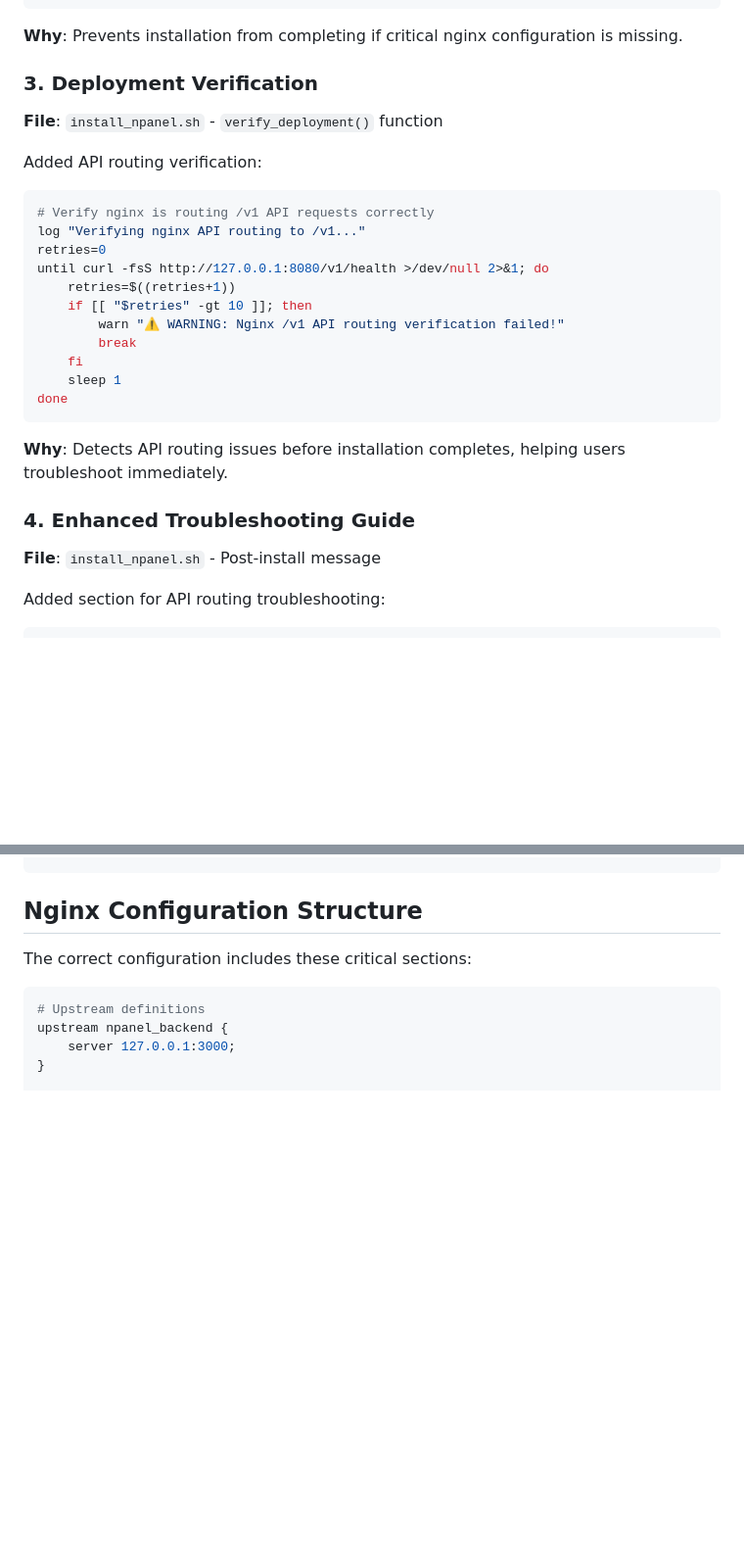
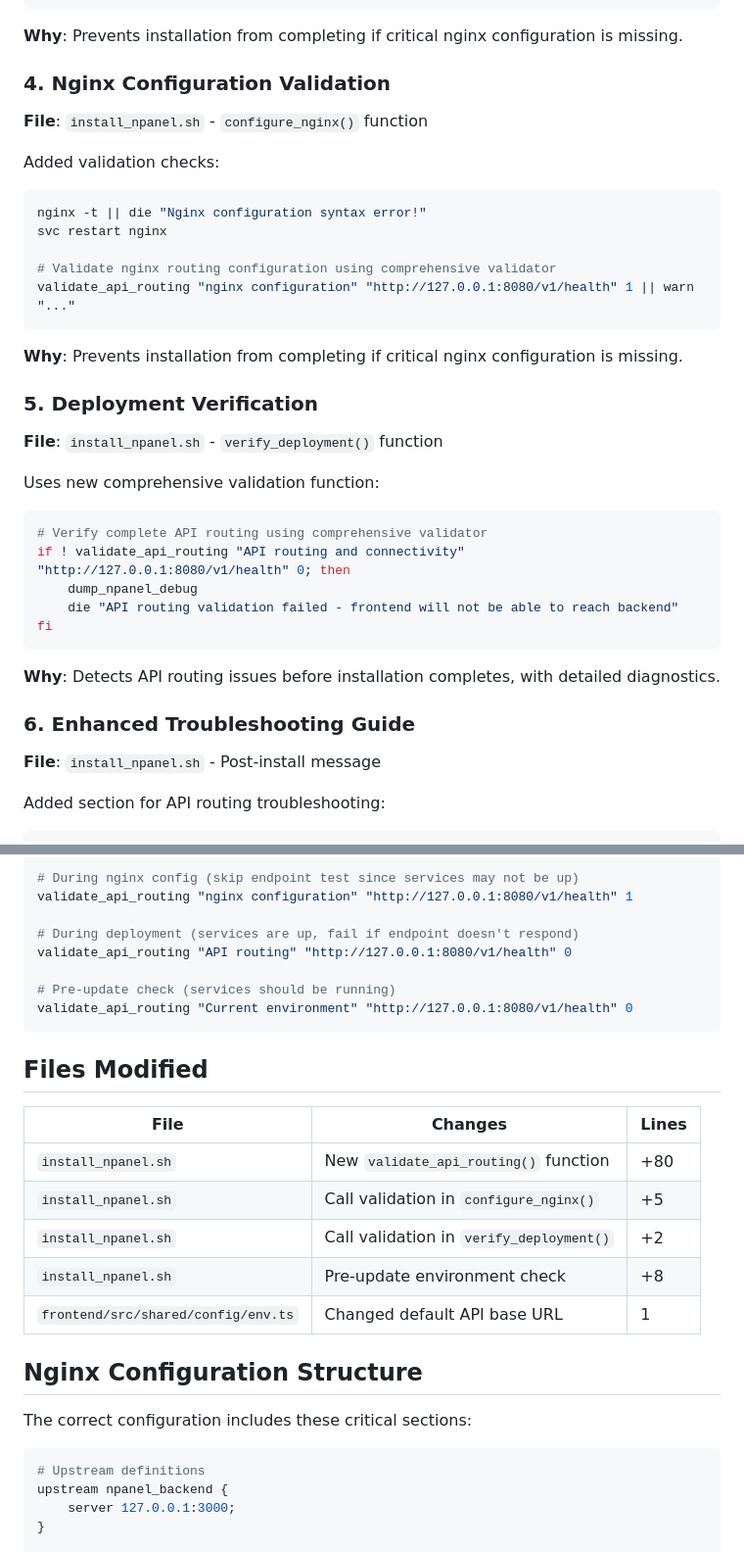
Before and after one commit to omenyx/npanel, a Markdown page: API_ROUTING_FIX.md, 2 parts joined by grey strips. Shown at 98% size. Rendered like a GitHub page; blank space fills up the shorter version.

````diff
--- a/API_ROUTING_FIX.md
+++ b/API_ROUTING_FIX.md
@@ -64,27 +110,35 @@ fi
 
 **Why**: Prevents installation from completing if critical nginx configuration is missing.
 
-### 3. Deployment Verification
+### 4. Nginx Configuration Validation
+**File**: `install_npanel.sh` - `configure_nginx()` function
+
+Added validation checks:
+```bash
+nginx -t || die "Nginx configuration syntax error!"
+svc restart nginx
+
+# Validate nginx routing configuration using comprehensive validator
+validate_api_routing "nginx configuration" "http://127.0.0.1:8080/v1/health" 1 || warn "..."
+```
+
+**Why**: Prevents installation from completing if critical nginx configuration is missing.
+
+### 5. Deployment Verification
 **File**: `install_npanel.sh` - `verify_deployment()` function
 
-Added API routing verification:
+Uses new comprehensive validation function:
 ```bash
-# Verify nginx is routing /v1 API requests correctly
-log "Verifying nginx API routing to /v1..."
-retries=0
-until curl -fsS http://127.0.0.1:8080/v1/health >/dev/null 2>&1; do
-    retries=$((retries+1))
-    if [[ "$retries" -gt 10 ]]; then
-        warn "⚠ WARNING: Nginx /v1 API routing verification failed!"
-        break
-    fi
-    sleep 1
-done
+# Verify complete API routing using comprehensive validator
+if ! validate_api_routing "API routing and connectivity" "http://127.0.0.1:8080/v1/health" 0; then
+    dump_npanel_debug
+    die "API routing validation failed - frontend will not be able to reach backend"
+fi
 ```
 
-**Why**: Detects API routing issues before installation completes, helping users troubleshoot immediately.
+**Why**: Detects API routing issues before installation completes, with detailed diagnostics.
 
-### 4. Enhanced Troubleshooting Guide
+### 6. Enhanced Troubleshooting Guide
 **File**: `install_npanel.sh` - Post-install message
 
 Added section for API routing troubleshooting:
@@ -144,3 +266,24 @@ curl -fsSL https://github.com/omenyx/npanel/raw/main/install_npanel.sh | bash
+```bash
+# During nginx config (skip endpoint test since services may not be up)
+validate_api_routing "nginx configuration" "http://127.0.0.1:8080/v1/health" 1
+
+# During deployment (services are up, fail if endpoint doesn't respond)
+validate_api_routing "API routing" "http://127.0.0.1:8080/v1/health" 0
+
+# Pre-update check (services should be running)
+validate_api_routing "Current environment" "http://127.0.0.1:8080/v1/health" 0
+```
+
+## Files Modified
+
+| File | Changes | Lines |
+|------|---------|-------|
+| `install_npanel.sh` | New `validate_api_routing()` function | +80 |
+| `install_npanel.sh` | Call validation in `configure_nginx()` | +5 |
+| `install_npanel.sh` | Call validation in `verify_deployment()` | +2 |
+| `install_npanel.sh` | Pre-update environment check | +8 |
+| `frontend/src/shared/config/env.ts` | Changed default API base URL | 1 |
+
 ## Nginx Configuration Structure
 
 The correct configuration includes these critical sections:
````
Also changed, not shown: other parts of API_ROUTING_FIX.md (+115 -15 lines).
